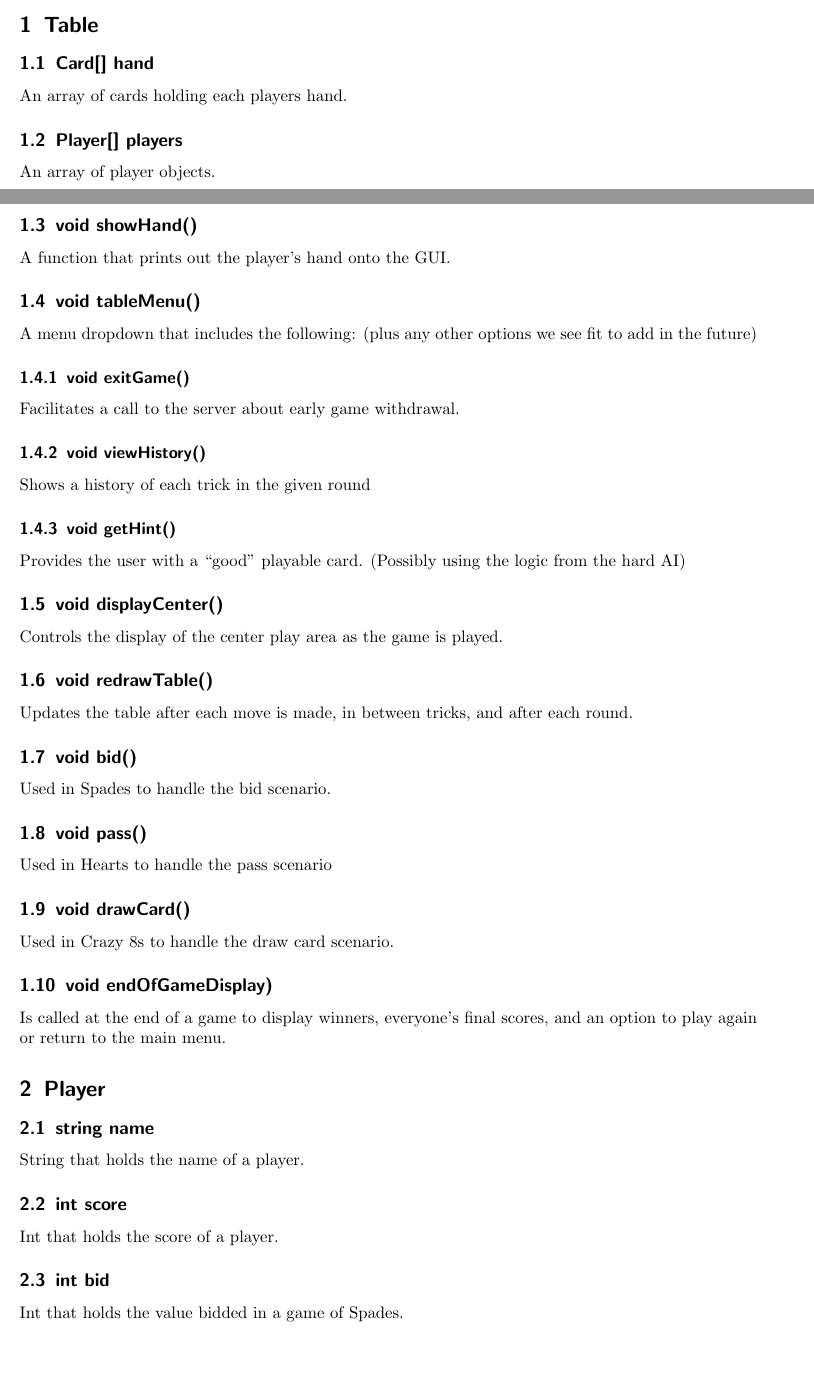
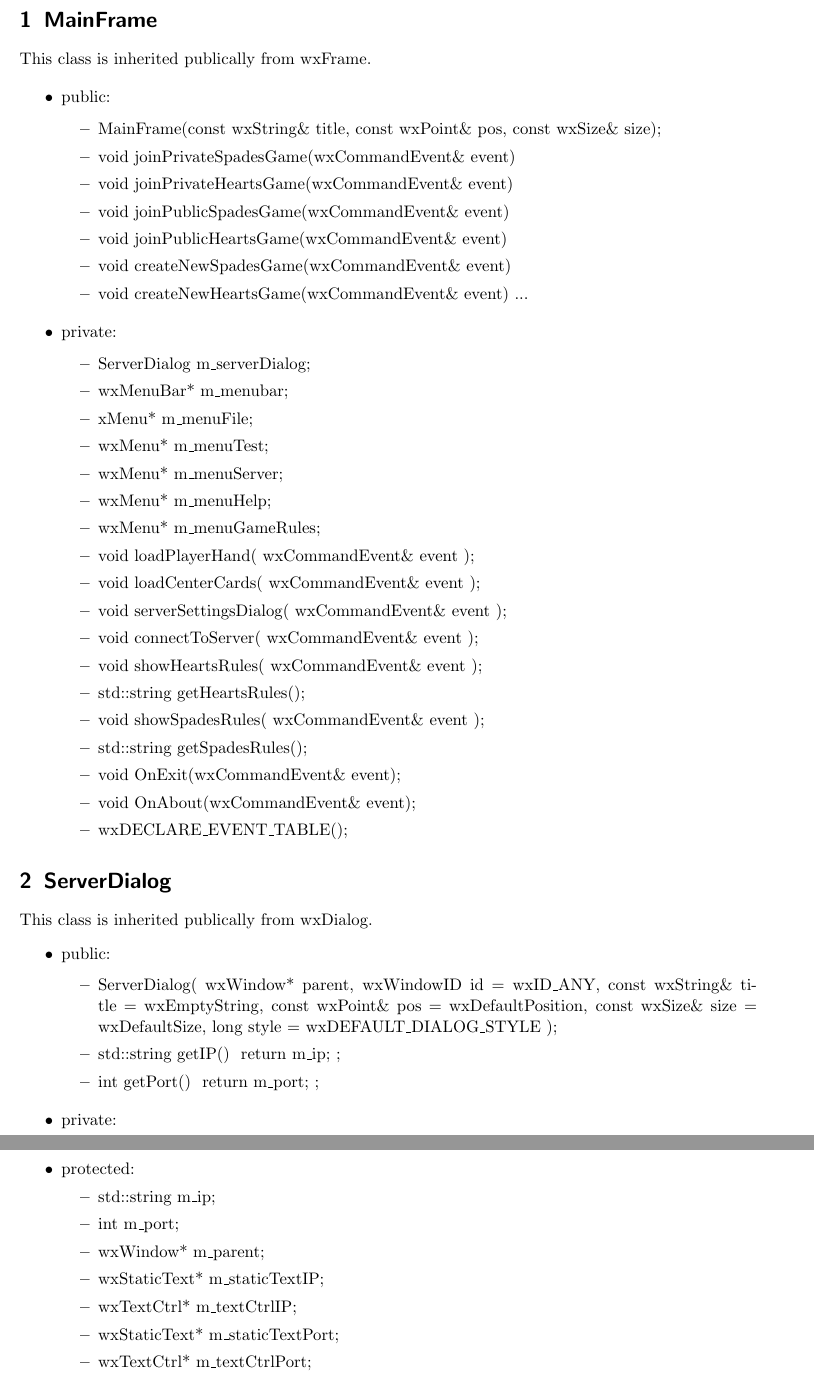
Before and after one commit to trevorjewkes/Kronos, a LaTeX document (Documents/SDD -- Client/SDD_Client.tex): two parts of pages 1 and 2 of 3 before the commit and two parts of pages 3 and 4 of 4 after it, joined at a grey line, cut at the place of the change, the shorter picture padded with empty space. Compiled offline with pdfLaTeX.

Commit message:
update documentation

```diff
--- a/Documents/SDD -- Client/SDD_Client.tex
+++ b/Documents/SDD -- Client/SDD_Client.tex
@@ -21,44 +21,70 @@
 \centerline{Client Class Diagram}
 
-\section{Table}
+\section{MainFrame}
+	This class is inherited publically from wxFrame.
 
-\subsection{Card[] hand}
-	An array of cards holding each players hand.
-\subsection{Player[] players}
-	An array of player objects.
-\subsection{void showHand()}
-	A function that prints out the player’s hand onto the GUI.
-\subsection{void tableMenu()}
-	A menu dropdown that includes the following: (plus any other options we see fit to add in the future)
-	\subsubsection{void exitGame()}
-		Facilitates a call to the server about early game withdrawal.
-	\subsubsection{void viewHistory()}
-		Shows a history of each trick in the given round
-	\subsubsection{void getHint()}
-		Provides the user with a “good” playable card. (Possibly using the logic from the hard AI)
-\subsection{void displayCenter()}
-	Controls the display of the center play area as the game is played.
-\subsection{void redrawTable()}
-	Updates the table after each move is made, in between tricks, and after each round.
-\subsection{void bid()}
-	Used in Spades to handle the bid scenario.
-\subsection{void pass()}
-	Used in Hearts to handle the pass scenario
-\subsection{void drawCard()}
-	Used in Crazy 8s to handle the draw card scenario.
-\subsection{void endOfGameDisplay)}
-	Is called at the end of a game to display winners, everyone’s final scores, and an option to play again or return to the main menu.
+	\begin{itemize}
+		\item public:
+
+		\begin{itemize}
+			\item MainFrame(const wxString\& title, const wxPoint\& pos, const wxSize\& size);
+			\item void joinPrivateSpadesGame(wxCommandEvent\& event) {}
+			\item void joinPrivateHeartsGame(wxCommandEvent\& event) {}
+			\item void joinPublicSpadesGame(wxCommandEvent\& event) {}
+			\item void joinPublicHeartsGame(wxCommandEvent\& event) {}
+			\item void createNewSpadesGame(wxCommandEvent\& event) {}
+			\item void createNewHeartsGame(wxCommandEvent\& event) {}...
+		\end{itemize}
+	\end{itemize}
+	\begin{itemize}
+		\item 	private:
+
+		\begin{itemize}
+			\item ServerDialog m\_serverDialog;
+			\item wxMenuBar* m\_menubar;
+			\item xMenu* m\_menuFile;
+			\item wxMenu* m\_menuTest;
+			\item wxMenu* m\_menuServer;
+			\item wxMenu* m\_menuHelp;
+			\item wxMenu* m\_menuGameRules;
+			\item void loadPlayerHand( wxCommandEvent\& event );
+			\item void loadCenterCards( wxCommandEvent\& event );
+			\item void serverSettingsDialog( wxCommandEvent\& event );
+			\item void connectToServer( wxCommandEvent\& event );
+			\item void showHeartsRules( wxCommandEvent\& event );
+			\item std::string getHeartsRules();
+			\item void showSpadesRules( wxCommandEvent\& event );
+			\item std::string getSpadesRules();
+			\item void OnExit(wxCommandEvent\& event);
+			\item void OnAbout(wxCommandEvent\& event);
+			\item wxDECLARE\_EVENT\_TABLE();
+		\end{itemize}
+	\end{itemize}
 
 
-\section{Player}
+\section{ServerDialog }
+	This class is inherited publically from wxDialog.
+	\begin{itemize}
+	\item public:
 
-\subsection{string name}
-	String that holds the name of a player.
-\subsection{int score}
-	Int that holds the score of a player.
-\subsection{int bid}
-	Int that holds the value bidded in a game of Spades.
-\subsection{int numCards}
-	Int that holds the number of cards player has left to play.
-\subsection{enum team}
-	Marks player as in team 1, team 2 or on no team depending on game played.
+	\begin{itemize}
+		\item ServerDialog( wxWindow* parent, wxWindowID id = wxID\_ANY, const wxString\& title = wxEmptyString, const wxPoint\& pos = wxDefaultPosition, const wxSize\& size = wxDefaultSize, long style = wxDEFAULT\_DIALOG\_STYLE );
+
+		\item std::string getIP() { return m\_ip; };
+
+		\item int getPort() { return m\_port; };
+	\end{itemize}
+
+	\end{itemize}
+	\begin{itemize}
+		\item private:
+		\item protected:
+		\begin{itemize}
+			\item std::string m\_ip;
+			\item	int m\_port;
+			\item	wxWindow* m\_parent;
+			\item	wxStaticText* m\_staticTextIP;
+			\item	wxTextCtrl* m\_textCtrlIP;
+			\item	wxStaticText* m\_staticTextPort;
+			\item	wxTextCtrl* m\_textCtrlPort;
+			\item	wxButton* m\_submitBtn;
@@ -82 +149,3 @@
+		\end{itemize}
+
 \end{document}
```
Also changed, not shown: Documents/SDD -- Hearts Logic/SDD_Hearts_Server.tex (+40 -38 lines), Documents/SDD -- Client/Client State Diagram.png (added), Documents/SDD -- Client/SDD_Client.pdf, Documents/SDD -- Hearts Logic/SDD_Hearts_Server.pdf, Documents/SDD -- Client/SDD_Client.tex (69 more changed lines), 2 other files.
